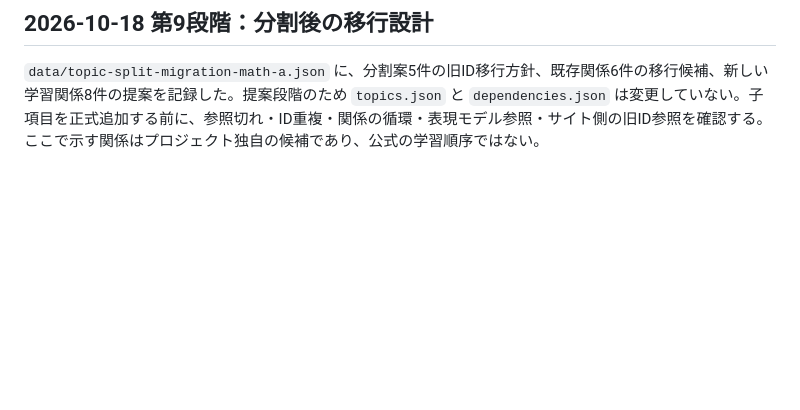
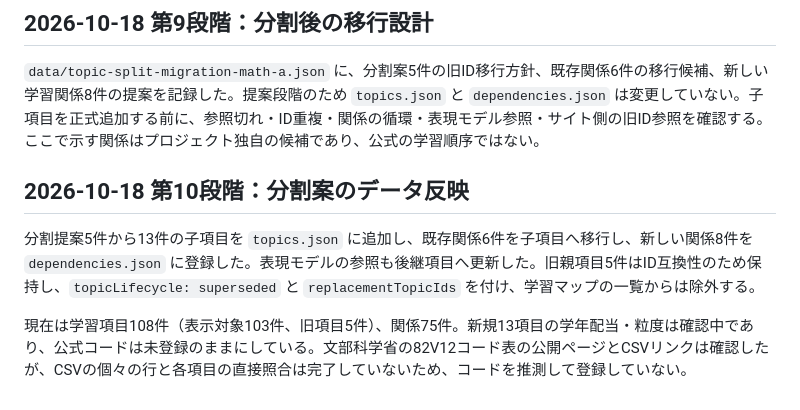
Before and after one commit to TT-sensei/jp-learning-taxonomy, a Markdown page: docs/math-coverage-review.md, the part around the change. Rendered like a GitHub page; blank space fills up the shorter version.

Commit message:
Record applied math topic split and review status

```diff
--- a/docs/math-coverage-review.md
+++ b/docs/math-coverage-review.md
@@ -68,3 +68,9 @@
 ## 2026-10-18 第9段階：分割後の移行設計
 
 `data/topic-split-migration-math-a.json` に、分割案5件の旧ID移行方針、既存関係6件の移行候補、新しい学習関係8件の提案を記録した。提案段階のため `topics.json` と `dependencies.json` は変更していない。子項目を正式追加する前に、参照切れ・ID重複・関係の循環・表現モデル参照・サイト側の旧ID参照を確認する。ここで示す関係はプロジェクト独自の候補であり、公式の学習順序ではない。
+
+## 2026-10-18 第10段階：分割案のデータ反映
+
+分割提案5件から13件の子項目を `topics.json` に追加し、既存関係6件を子項目へ移行し、新しい関係8件を `dependencies.json` に登録した。表現モデルの参照も後継項目へ更新した。旧親項目5件はID互換性のため保持し、`topicLifecycle: superseded` と `replacementTopicIds` を付け、学習マップの一覧からは除外する。
+
+現在は学習項目108件（表示対象103件、旧項目5件）、関係75件。新規13項目の学年配当・粒度は確認中であり、公式コードは未登録のままにしている。文部科学省の82V12コード表の公開ページとCSVリンクは確認したが、CSVの個々の行と各項目の直接照合は完了していないため、コードを推測して登録していない。
```
